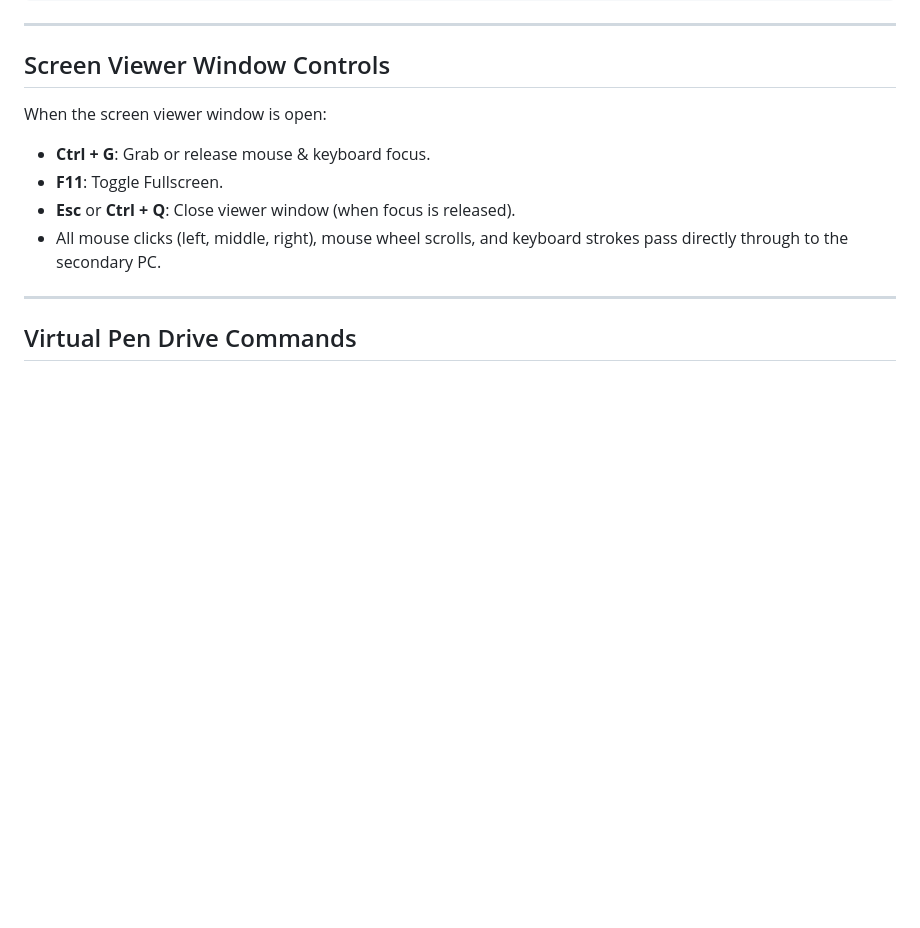
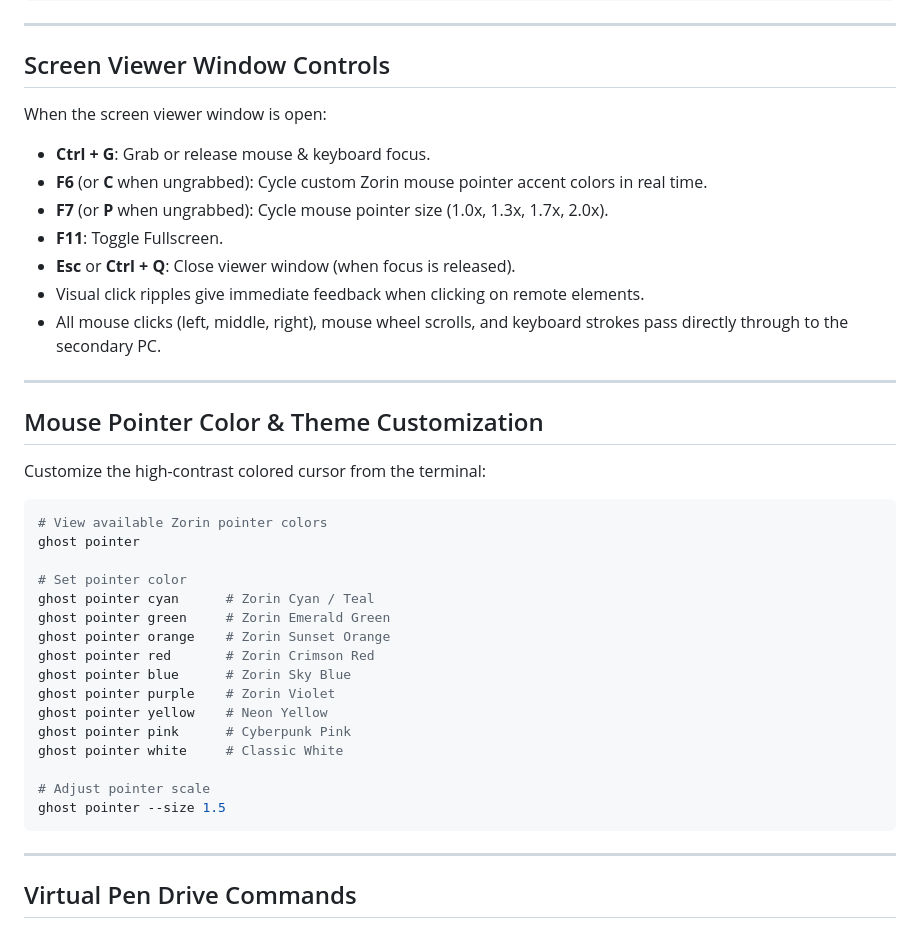
Before and after one commit to pheonix14/cpughost, a Markdown page: README.md, the part around the change. Rendered like a GitHub page; blank space fills up the shorter version.

Commit message:
docs: update README with mouse pointer controls and ghost pointer command

````diff
--- a/README.md
+++ b/README.md
@@ -58,9 +58,36 @@ ghost client 10.176.124.73
 
 When the screen viewer window is open:
 - **Ctrl + G**: Grab or release mouse & keyboard focus.
+- **F6** (or **C** when ungrabbed): Cycle custom Zorin mouse pointer accent colors in real time.
+- **F7** (or **P** when ungrabbed): Cycle mouse pointer size (1.0x, 1.3x, 1.7x, 2.0x).
 - **F11**: Toggle Fullscreen.
 - **Esc** or **Ctrl + Q**: Close viewer window (when focus is released).
+- Visual click ripples give immediate feedback when clicking on remote elements.
 - All mouse clicks (left, middle, right), mouse wheel scrolls, and keyboard strokes pass directly through to the secondary PC.
+
+---
+
+## Mouse Pointer Color & Theme Customization
+
+Customize the high-contrast colored cursor from the terminal:
+```bash
+# View available Zorin pointer colors
+ghost pointer
+
+# Set pointer color
+ghost pointer cyan      # Zorin Cyan / Teal
+ghost pointer green     # Zorin Emerald Green
+ghost pointer orange    # Zorin Sunset Orange
+ghost pointer red       # Zorin Crimson Red
+ghost pointer blue      # Zorin Sky Blue
+ghost pointer purple    # Zorin Violet
+ghost pointer yellow    # Neon Yellow
+ghost pointer pink      # Cyberpunk Pink
+ghost pointer white     # Classic White
+
+# Adjust pointer scale
+ghost pointer --size 1.5
+```
 
 ---
 
````
